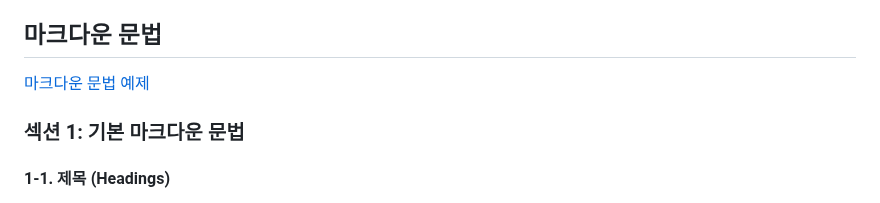
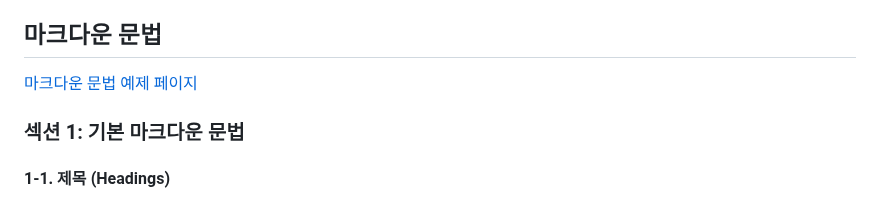
Before and after one commit to OUS-KR/ENTP.KR, a Markdown page: README.md, the part around one of its changes. Drawn GitHub-style.

```diff
--- a/README.md
+++ b/README.md
@@ -78,7 +78,7 @@
 
 ## 마크다운 문법
 
-[마크다운 문법 예제](https://entp.kr/@entp/articles/md_example)
+[마크다운 문법 예제 페이지](https://entp.kr/@entp/articles/md_example)
 
 ### 섹션 1: 기본 마크다운 문법
 
```
Also changed, not shown: other parts of README.md (+1 -1 lines).
